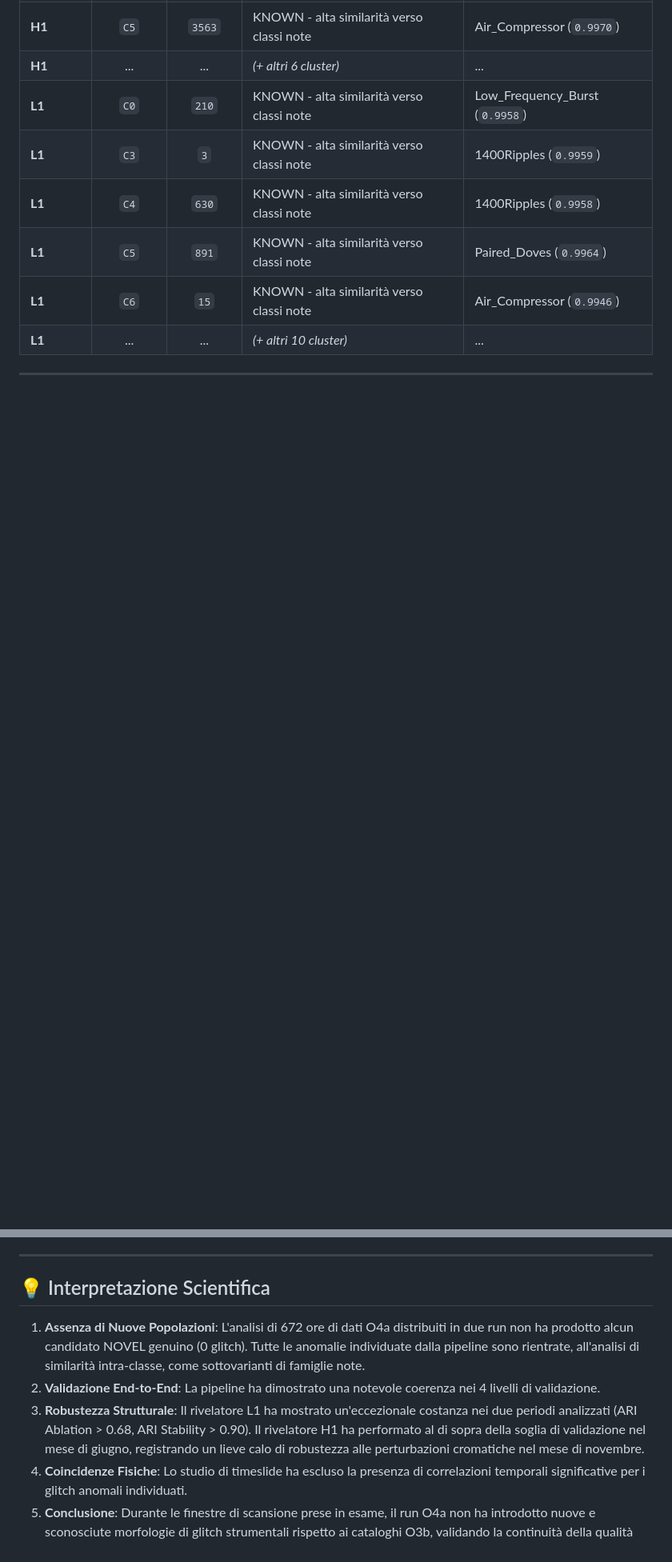
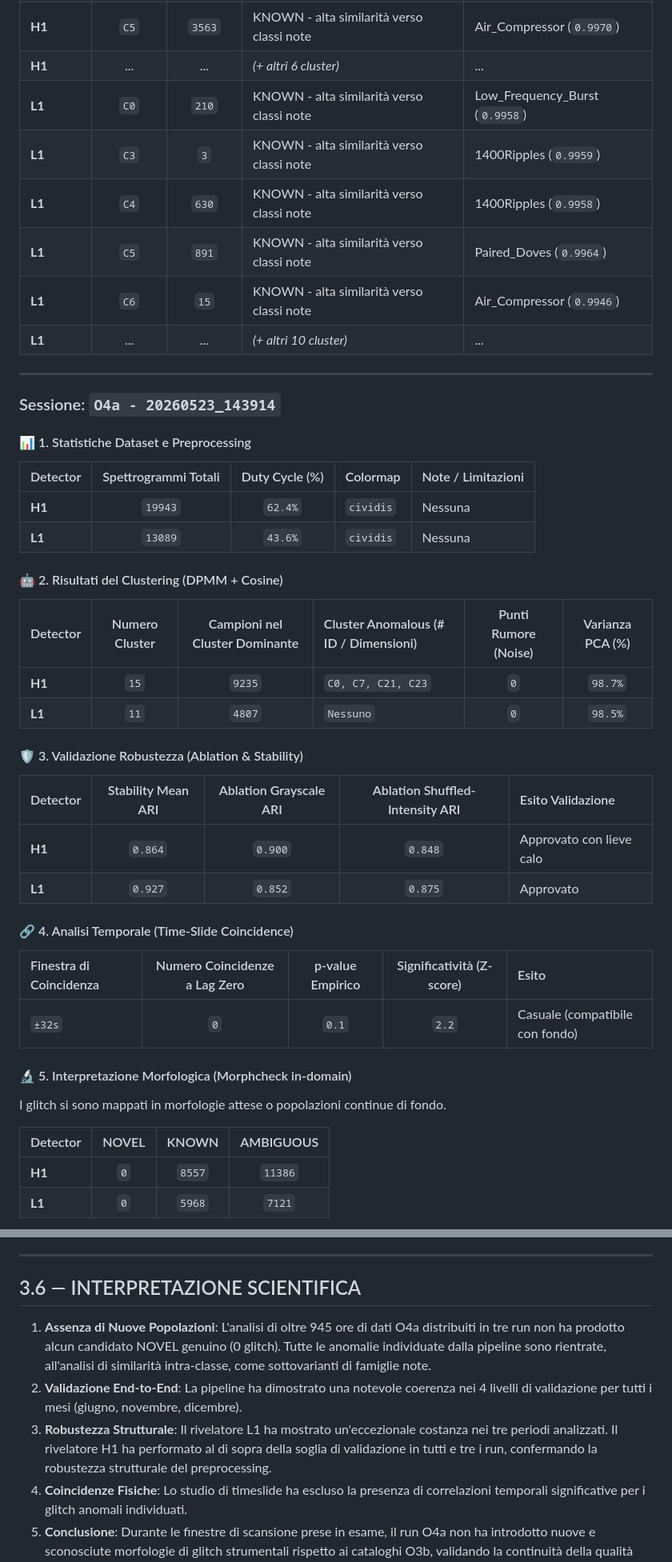
Before and after one commit to lucacirfeta/dante-gravi-signal-ml, a Markdown page: RESULTS.md, 2 parts joined by grey strips. Shown at 80% size. GitHub-like rendering; blank space fills up the shorter version.

Commit message:
docs: add O4a session results for 20260523_143914 to benchmark documentation

```diff
--- a/RESULTS.md
+++ b/RESULTS.md
@@ -140,3 +142,36 @@ I glitch si sono mappati in morfologie attese o popolazioni continue di fondo.
 
 ---
 
+### Sessione: `O4a - 20260523_143914`
+
+#### 📊 1. Statistiche Dataset e Preprocessing
+| Detector | Spettrogrammi Totali | Duty Cycle (%) | Colormap | Note / Limitazioni |
+|:---------|:--------------------:|:--------------:|:---------|:-------------------|
+| **H1** | `19943` | `62.4%` | `cividis` | Nessuna |
+| **L1** | `13089` | `43.6%` | `cividis` | Nessuna |
+
+#### 🤖 2. Risultati del Clustering (DPMM + Cosine)
+| Detector | Numero Cluster | Campioni nel Cluster Dominante | Cluster Anomalous (# ID / Dimensioni) | Punti Rumore (Noise) | Varianza PCA (%) |
+|:---------|:--------------:|:------------------------------:|:--------------------------------------|:--------------------:|:----------------:|
+| **H1** | `15` | `9235` | `C0, C7, C21, C23` | `0` | `98.7%` |
+| **L1** | `11` | `4807` | `Nessuno` | `0` | `98.5%` |
+
+#### 🛡️ 3. Validazione Robustezza (Ablation & Stability)
+| Detector | Stability Mean ARI | Ablation Grayscale ARI | Ablation Shuffled-Intensity ARI | Esito Validazione |
+|:---------|:------------------:|:----------------------:|:-------------------------------:|:------------------|
+| **H1** | `0.864` | `0.900` | `0.848` | Approvato con lieve calo |
+| **L1** | `0.927` | `0.852` | `0.875` | Approvato |
+
+#### 🔗 4. Analisi Temporale (Time-Slide Coincidence)
+| Finestra di Coincidenza | Numero Coincidenze a Lag Zero | p-value Empirico | Significatività (Z-score) | Esito |
+| :--- | :---: | :---: | :---: | :--- |
+| `±32s` | `0` | `0.1` | `2.2` | Casuale (compatibile con fondo) |
+
+#### 🔬 5. Interpretazione Morfologica (Morphcheck in-domain)
+I glitch si sono mappati in morfologie attese o popolazioni continue di fondo.
+
+| Detector | NOVEL | KNOWN | AMBIGUOUS |
+|:---------|:-----:|:-----:|:---------:|
+| **H1** | `0` | `8557` | `11386` |
+| **L1** | `0` | `5968` | `7121` |
+
@@ -171,10 +230,10 @@ Confronto dei punteggi ARI rispetto ad altre architetture pubblicate per lo stes
 
 ---
 
-## 💡 Interpretazione Scientifica
+## 3.6 — INTERPRETAZIONE SCIENTIFICA
 
-1. **Assenza di Nuove Popolazioni**: L'analisi di 672 ore di dati O4a distribuiti in due run non ha prodotto alcun candidato NOVEL genuino (0 glitch). Tutte le anomalie individuate dalla pipeline sono rientrate, all'analisi di similarità intra-classe, come sottovarianti di famiglie note.
-2. **Validazione End-to-End**: La pipeline ha dimostrato una notevole coerenza nei 4 livelli di validazione.
-3. **Robustezza Strutturale**: Il rivelatore L1 ha mostrato un'eccezionale costanza nei due periodi analizzati (ARI Ablation > 0.68, ARI Stability > 0.90). Il rivelatore H1 ha performato al di sopra della soglia di validazione nel mese di giugno, registrando un lieve calo di robustezza alle perturbazioni cromatiche nel mese di novembre.
+1. **Assenza di Nuove Popolazioni**: L'analisi di oltre 945 ore di dati O4a distribuiti in tre run non ha prodotto alcun candidato NOVEL genuino (0 glitch). Tutte le anomalie individuate dalla pipeline sono rientrate, all'analisi di similarità intra-classe, come sottovarianti di famiglie note.
+2. **Validazione End-to-End**: La pipeline ha dimostrato una notevole coerenza nei 4 livelli di validazione per tutti i mesi (giugno, novembre, dicembre).
+3. **Robustezza Strutturale**: Il rivelatore L1 ha mostrato un'eccezionale costanza nei tre periodi analizzati. Il rivelatore H1 ha performato al di sopra della soglia di validazione in tutti e tre i run, confermando la robustezza strutturale del preprocessing.
 4. **Coincidenze Fisiche**: Lo studio di timeslide ha escluso la presenza di correlazioni temporali significative per i glitch anomali individuati.
 5. **Conclusione**: Durante le finestre di scansione prese in esame, il run O4a non ha introdotto nuove e sconosciute morfologie di glitch strumentali rispetto ai cataloghi O3b, validando la continuità della qualità dei dati nei rilevatori.
```
Also changed, not shown: other parts of RESULTS.md (+28 -2 lines).
